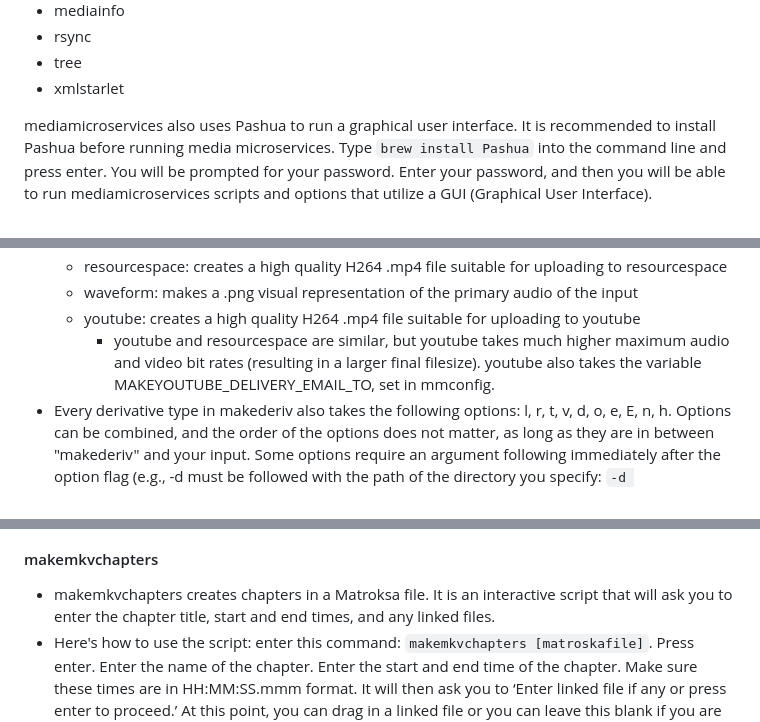
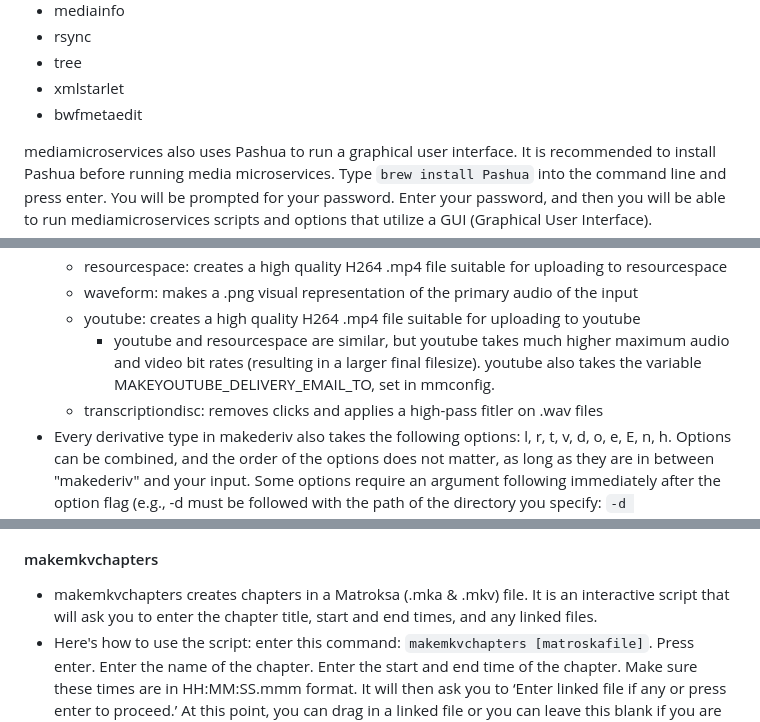
Before and after one commit to mediamicroservices/mm, a Markdown page: README.md, 3 parts joined by grey strips. Drawn GitHub-style.

Commit message:
Update README.md
updated list of dependencies  + documentation for 'makederiv' & 'makemkvchapters'

```diff
--- a/README.md
+++ b/README.md
@@ -114,6 +114,7 @@ mediamicroservice dependencies:
 * rsync
 * tree
 * xmlstarlet
+* bwfmetaedit
 
 mediamicroservices also uses Pashua to run a graphical user interface. It is recommended to install Pashua before running media microservices. Type `brew install Pashua` into the command line and press enter. You will be prompted for your password. Enter your password, and then you will be able to run mediamicroservices scripts and options that utilize a GUI (Graphical User Interface).
 
@@ -341,6 +342,7 @@ To view the specific ffmpeg encoding options for each file, view the sourcecode
     * waveform: makes a .png visual representation of the primary audio of the input
     * youtube: creates a high quality H264 .mp4 file suitable for uploading to youtube
         * youtube and resourcespace are similar, but youtube takes much higher maximum audio and video bit rates (resulting in a larger final filesize). youtube also takes the variable MAKEYOUTUBE_DELIVERY_EMAIL_TO, set in mmconfig.
+    * transcriptiondisc: removes clicks and applies a high-pass fitler on .wav files
 * Every derivative type in makederiv also takes the following options: l, r, t, v, d, o, e, E, n, h. Options can be combined, and the order of the options does not matter, as long as they are in between "makederiv" and your input. Some options require an argument following immediately after the option flag (e.g., -d must be followed with the path of the directory you specify: `-d [directory/path]`); these arguments are detailed below.
     * h: receive the usage information, including the list of the options below.
         * Your command will look like this: `[makederiv] -h`
@@ -415,7 +417,7 @@ To view the specific ffmpeg encoding options for each file, view the sourcecode
 * makemets creates a mets.xml file that documents the structure of an archival information package created by ingestfile. The mets file also includes information from the dfxml file created in the makemetadata process.
 
 #### makemkvchapters
-* makemkvchapters creates chapters in a Matroksa file. It is an interactive script that will ask you to enter the chapter title, start and end times, and any linked files.
+* makemkvchapters creates chapters in a Matroksa (.mka & .mkv) file. It is an interactive script that will ask you to enter the chapter title, start and end times, and any linked files.
 * Here's how to use the script: enter this command: `makemkvchapters [matroskafile]`. Press enter. Enter the name of the chapter. Enter the start and end time of the chapter. Make sure these times are in HH:MM:SS.mmm format. It will then ask  you to ‘Enter linked file if any or press enter to proceed.’ At this point, you can drag in a linked file or you can leave this blank if you are not linking a file. You can continue to add chapters to the Matroska file, or you can press q to quit.
 
 #### makemp3
```
